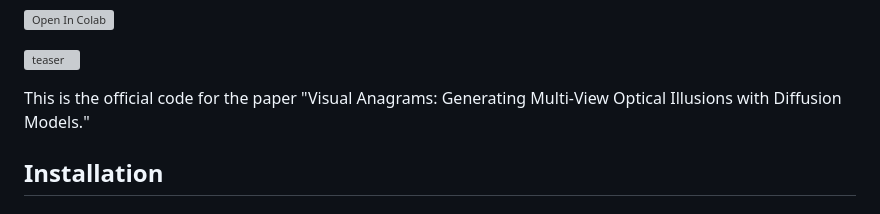
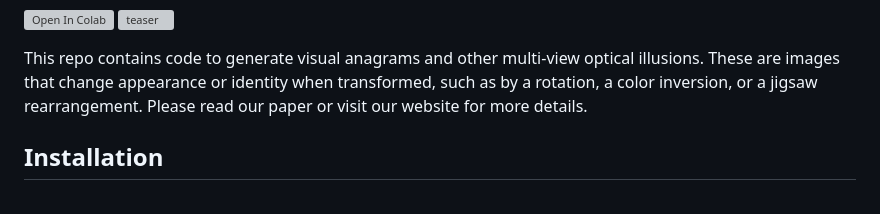
Before and after one commit to dangeng/visual_anagrams, a Markdown page: readme.md, the part around one of its changes. Rendered like a GitHub page; grey boxes are pictures that could not be loaded.

```diff
--- a/readme.md
+++ b/readme.md
@@ -4,8 +6,7 @@
 [![Open In Colab](https://colab.research.google.com/assets/colab-badge.svg)](https://colab.research.google.com/drive/1hCvJR5GsQrhH1ceDjdbzLG8y6m2UdJ6l?usp=sharing)
-
 ![teaser](./assets/teaser.small.gif)
 
-This is the official code for the paper "Visual Anagrams: Generating Multi-View Optical Illusions with Diffusion Models."
+This repo contains code to generate visual anagrams and other multi-view optical illusions. These are images that change appearance or identity when transformed, such as by a rotation, a color inversion, or a jigsaw rearrangement. Please read our paper or visit our website for more details.
 
 ## Installation
 
```
Also changed, not shown: other parts of readme.md (+3 -1 lines).
